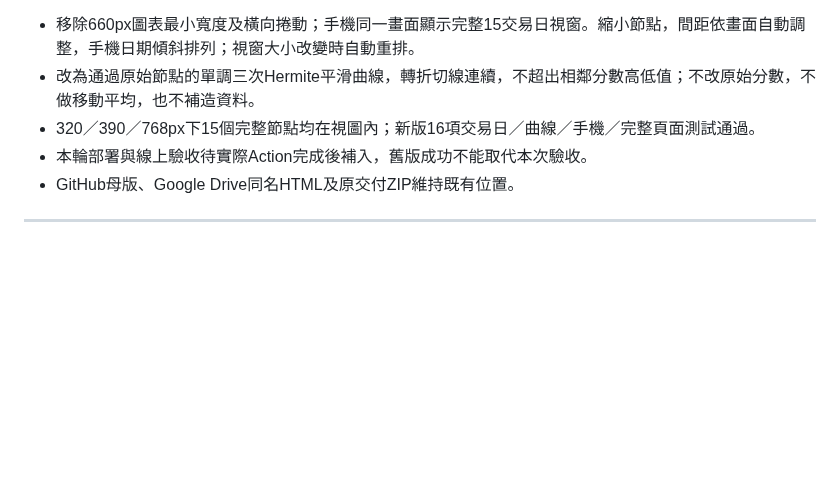
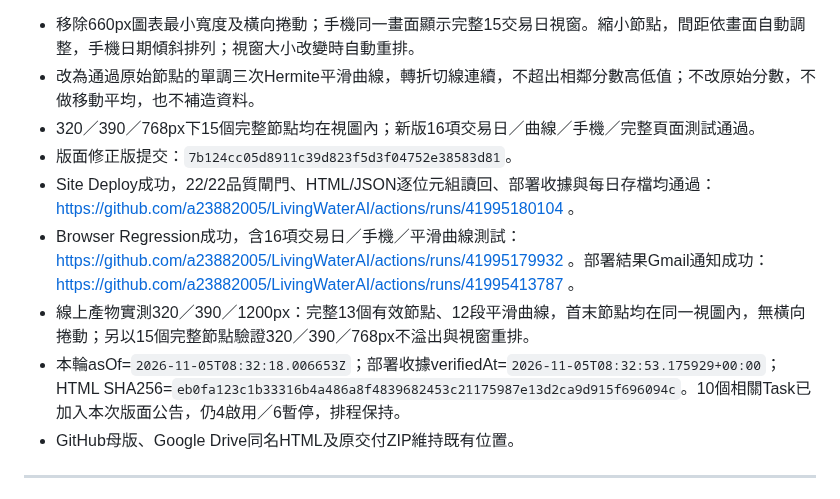
Before and after one commit to a23882005/LivingWaterAI, a Markdown page: 系統工程/總經V70/跨專案正式通知_V70-3-27.md, the part around the change. GitHub-like rendering; blank space fills up the shorter version.

Commit message:
docs: record verified compact smooth chart rollout

```diff
--- a/系統工程/總經V70/跨專案正式通知_V70-3-27.md
+++ b/系統工程/總經V70/跨專案正式通知_V70-3-27.md
@@ -5,7 +5,11 @@
 - 移除660px圖表最小寬度及橫向捲動；手機同一畫面顯示完整15交易日視窗。縮小節點，間距依畫面自動調整，手機日期傾斜排列；視窗大小改變時自動重排。
 - 改為通過原始節點的單調三次Hermite平滑曲線，轉折切線連續，不超出相鄰分數高低值；不改原始分數，不做移動平均，也不補造資料。
 - 320／390／768px下15個完整節點均在視圖內；新版16項交易日／曲線／手機／完整頁面測試通過。
-- 本輪部署與線上驗收待實際Action完成後補入，舊版成功不能取代本次驗收。
+- 版面修正版提交：`7b124cc05d8911c39d823f5d3f04752e38583d81`。
+- Site Deploy成功，22/22品質閘門、HTML/JSON逐位元組讀回、部署收據與每日存檔均通過：https://github.com/a23882005/LivingWaterAI/actions/runs/41995180104 。
+- Browser Regression成功，含16項交易日／手機／平滑曲線測試：https://github.com/a23882005/LivingWaterAI/actions/runs/41995179932 。部署結果Gmail通知成功：https://github.com/a23882005/LivingWaterAI/actions/runs/41995413787 。
+- 線上產物實測320／390／1200px：完整13個有效節點、12段平滑曲線，首末節點均在同一視圖內，無橫向捲動；另以15個完整節點驗證320／390／768px不溢出與視窗重排。
+- 本輪asOf=`2026-11-05T08:32:18.006653Z`；部署收據verifiedAt=`2026-11-05T08:32:53.175929+00:00`；HTML SHA256=`eb0fa123c1b33316b4a486a8f4839682453c21175987e13d2ca9d915f696094c`。10個相關Task已加入本次版面公告，仍4啟用／6暫停，排程保持。
 - GitHub母版、Google Drive同名HTML及原交付ZIP維持既有位置。
 
 ---
```
